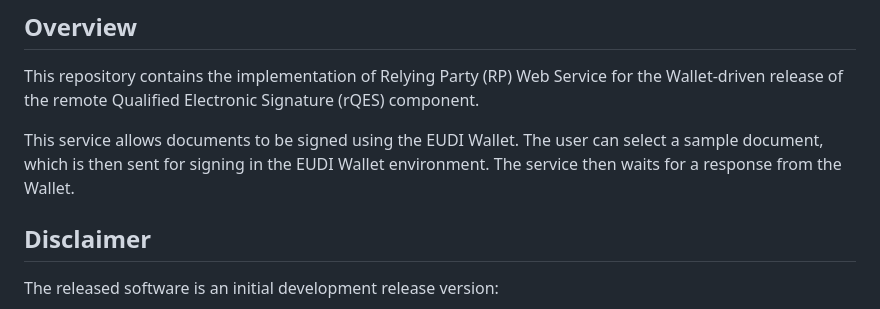
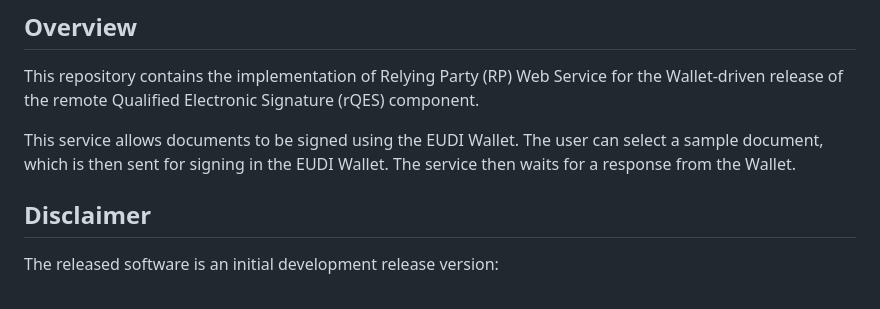
Before and after one commit to eu-digital-identity-wallet/eudi-srv-web-walletdriven-signer-relyingparty-py, a Markdown page: README.md, the part around the change. GitHub-like rendering.

```diff
--- a/README.md
+++ b/README.md
@@ -21,7 +21,7 @@ the [EUDI Wallet Reference Implementation project description](https://github.co
 
 This repository contains the implementation of Relying Party (RP) Web Service for the Wallet-driven release of the remote Qualified Electronic Signature (rQES) component.
 
-This service allows documents to be signed using the EUDI Wallet. The user can select a sample document, which is then sent for signing in the EUDI Wallet environment. The service then waits for a response from the Wallet.
+This service allows documents to be signed using the EUDI Wallet. The user can select a sample document, which is then sent for signing in the EUDI Wallet. The service then waits for a response from the Wallet.
 
 ## Disclaimer
 
```
